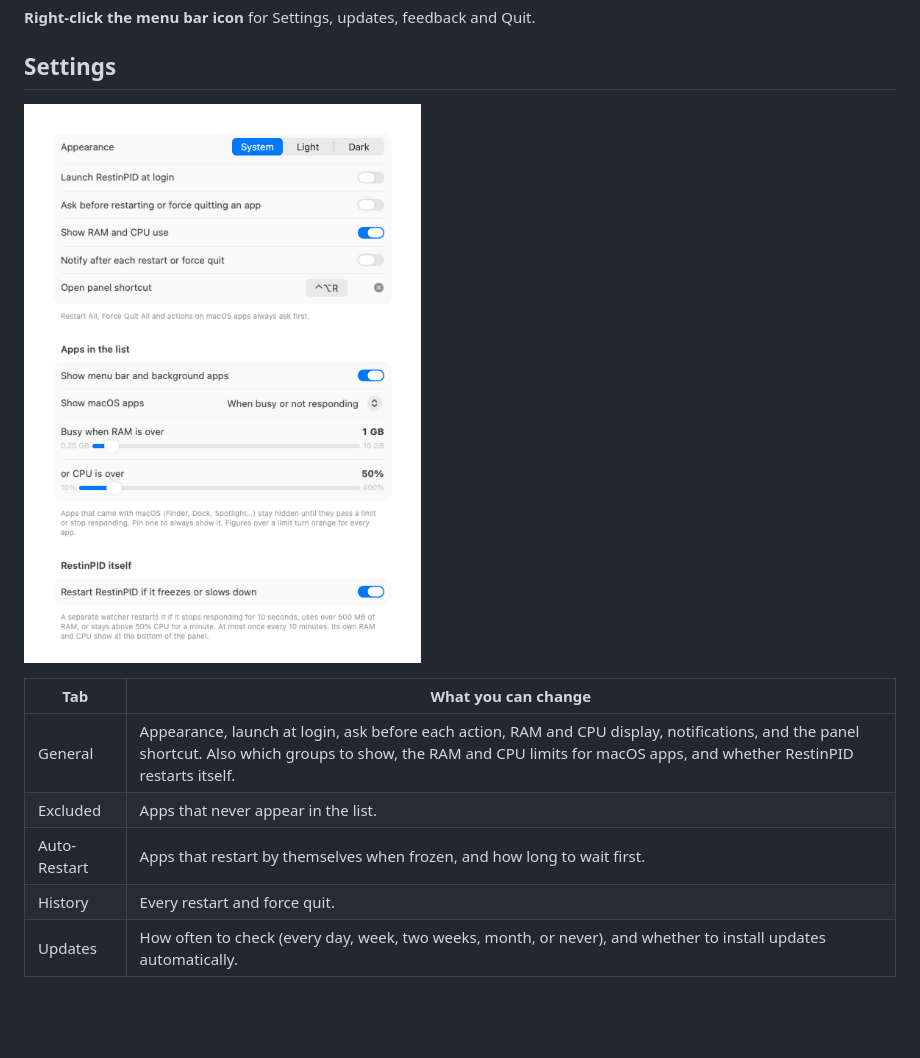
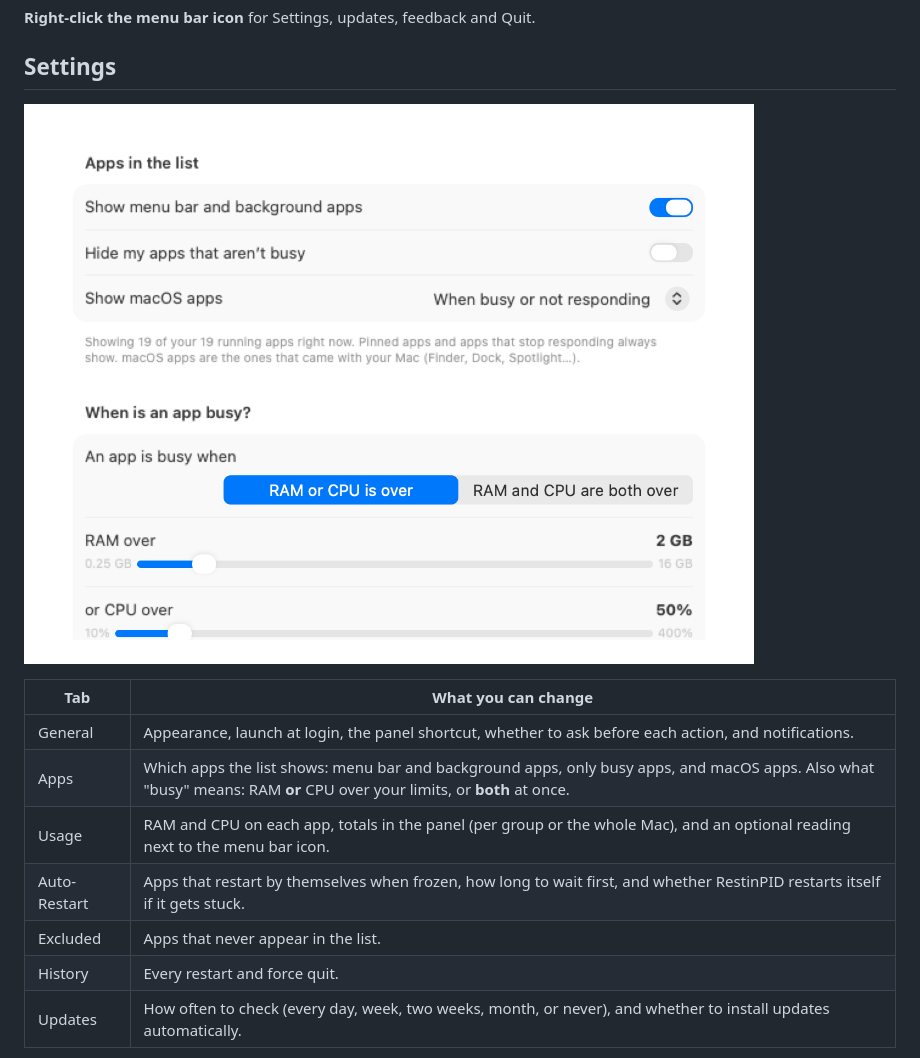
Before and after one commit to prabeshbhetwal/RestinPID, a Markdown page: README.md, the part around the change. Drawn GitHub-style; pictures changed too: screenshots/settings-window.png; blank space fills up the shorter version.

```diff
--- a/README.md
+++ b/README.md
@@ -72,9 +72,11 @@ Works on macOS 13 Ventura and later, on Apple silicon and Intel Macs.
 
 | Tab | What you can change |
 |---|---|
-| General | Appearance, launch at login, ask before each action, RAM and CPU display, notifications, and the panel shortcut. Also which groups to show, the RAM and CPU limits for macOS apps, and whether RestinPID restarts itself. |
+| General | Appearance, launch at login, the panel shortcut, whether to ask before each action, and notifications. |
+| Apps | Which apps the list shows: menu bar and background apps, only busy apps, and macOS apps. Also what "busy" means: RAM **or** CPU over your limits, or **both** at once. |
+| Usage | RAM and CPU on each app, totals in the panel (per group or the whole Mac), and an optional reading next to the menu bar icon. |
+| Auto-Restart | Apps that restart by themselves when frozen, how long to wait first, and whether RestinPID restarts itself if it gets stuck. |
 | Excluded | Apps that never appear in the list. |
-| Auto-Restart | Apps that restart by themselves when frozen, and how long to wait first. |
 | History | Every restart and force quit. |
 | Updates | How often to check (every day, week, two weeks, month, or never), and whether to install updates automatically. |
 
```
Also changed, not shown: 1 other file.
